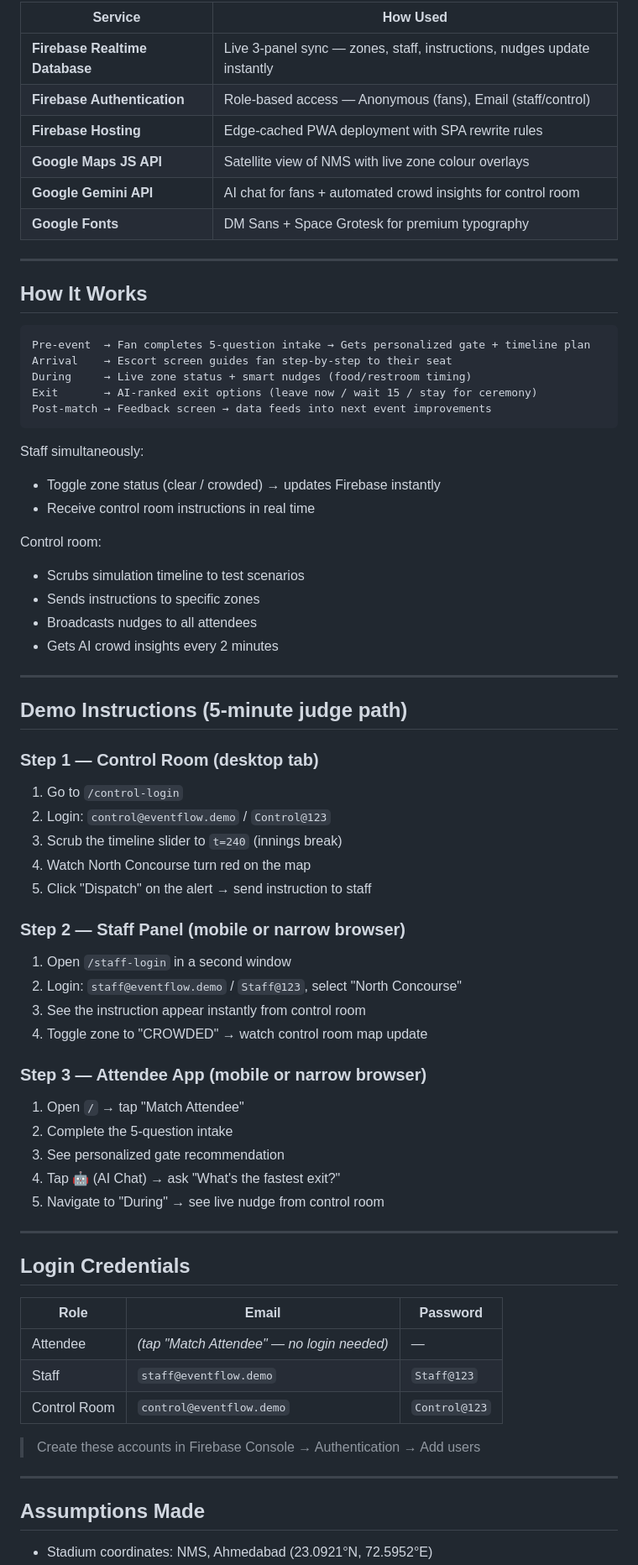
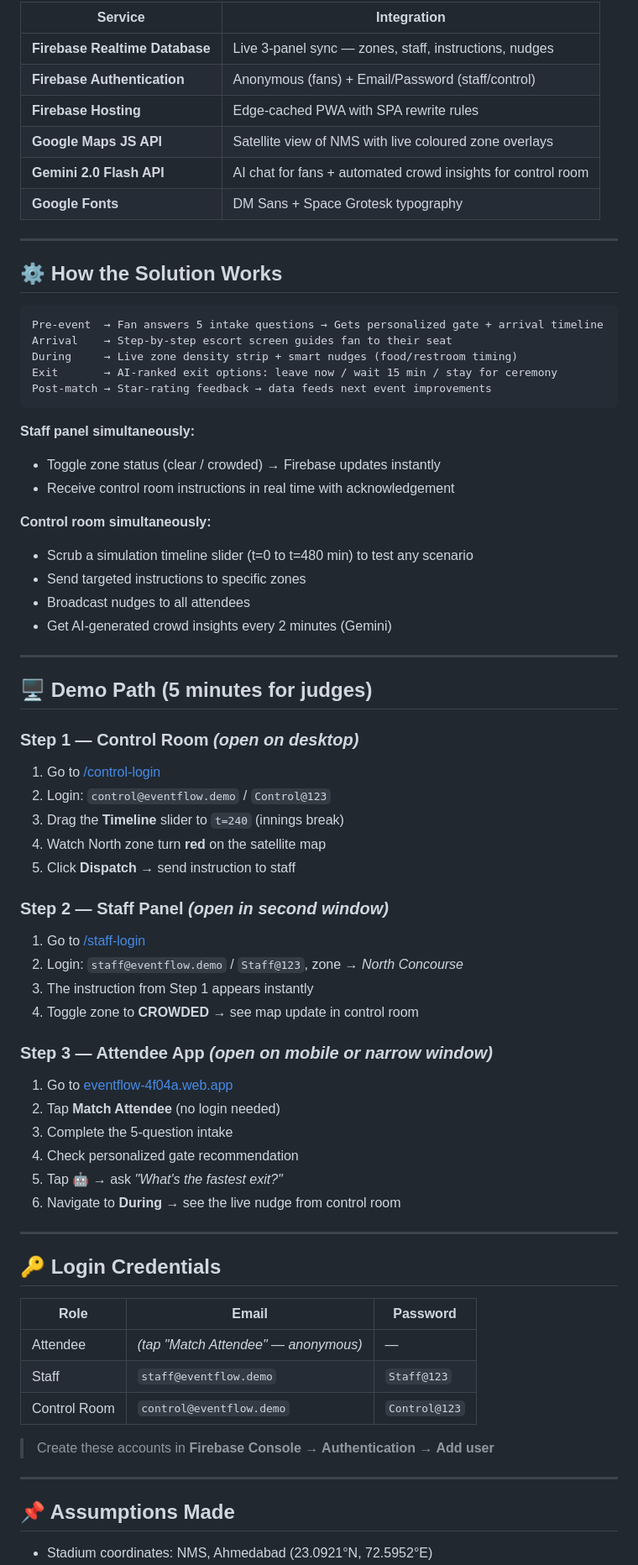
Before and after one commit to chparam612/Eventflow_n, a Markdown page: README.md, the part around one of its changes. Shown at 84% size. Rendered like a GitHub page.

Commit message:
docs: clean README with live links and no duplicacy

````diff
--- a/README.md
+++ b/README.md
@@ -71,73 +65,74 @@ Three panels, one live data loop — every action in the control room is reflect
 
-| Service | How Used |
-|---------|----------|
-| **Firebase Realtime Database** | Live 3-panel sync — zones, staff, instructions, nudges update instantly |
-| **Firebase Authentication** | Role-based access — Anonymous (fans), Email (staff/control) |
-| **Firebase Hosting** | Edge-cached PWA deployment with SPA rewrite rules |
-| **Google Maps JS API** | Satellite view of NMS with live zone colour overlays |
-| **Google Gemini API** | AI chat for fans + automated crowd insights for control room |
-| **Google Fonts** | DM Sans + Space Grotesk for premium typography |
+| Service | Integration |
+|---------|-------------|
+| **Firebase Realtime Database** | Live 3-panel sync — zones, staff, instructions, nudges |
+| **Firebase Authentication** | Anonymous (fans) + Email/Password (staff/control) |
+| **Firebase Hosting** | Edge-cached PWA with SPA rewrite rules |
+| **Google Maps JS API** | Satellite view of NMS with live coloured zone overlays |
+| **Gemini 2.0 Flash API** | AI chat for fans + automated crowd insights for control room |
+| **Google Fonts** | DM Sans + Space Grotesk typography |
 
 ---
 
-## How It Works
+## ⚙️ How the Solution Works
 
 ```
-Pre-event  → Fan completes 5-question intake → Gets personalized gate + timeline plan
-Arrival    → Escort screen guides fan step-by-step to their seat
-During     → Live zone status + smart nudges (food/restroom timing)
-Exit       → AI-ranked exit options (leave now / wait 15 / stay for ceremony)
-Post-match → Feedback screen → data feeds into next event improvements
+Pre-event  → Fan answers 5 intake questions → Gets personalized gate + arrival timeline
+Arrival    → Step-by-step escort screen guides fan to their seat
+During     → Live zone density strip + smart nudges (food/restroom timing)
+Exit       → AI-ranked exit options: leave now / wait 15 min / stay for ceremony
+Post-match → Star-rating feedback → data feeds next event improvements
 ```
 
-Staff simultaneously:
-- Toggle zone status (clear / crowded) → updates Firebase instantly
-- Receive control room instructions in real time
+**Staff panel simultaneously:**
+- Toggle zone status (clear / crowded) → Firebase updates instantly
+- Receive control room instructions in real time with acknowledgement
 
-Control room:
-- Scrubs simulation timeline to test scenarios
-- Sends instructions to specific zones
-- Broadcasts nudges to all attendees
-- Gets AI crowd insights every 2 minutes
+**Control room simultaneously:**
+- Scrub a simulation timeline slider (t=0 to t=480 min) to test any scenario
+- Send targeted instructions to specific zones
+- Broadcast nudges to all attendees
+- Get AI-generated crowd insights every 2 minutes (Gemini)
 
 ---
 
-## Demo Instructions (5-minute judge path)
+## 🖥️ Demo Path (5 minutes for judges)
 
-### Step 1 — Control Room (desktop tab)
-1. Go to `/control-login`
+### Step 1 — Control Room *(open on desktop)*
+1. Go to [/control-login](https://eventflow-4f04a.web.app/control-login)
 2. Login: `control@eventflow.demo` / `Control@123`
-3. Scrub the timeline slider to `t=240` (innings break)
-4. Watch North Concourse turn red on the map
-5. Click "Dispatch" on the alert → send instruction to staff
+3. Drag the **Timeline** slider to `t=240` (innings break)
+4. Watch North zone turn **red** on the satellite map
+5. Click **Dispatch** → send instruction to staff
 
-### Step 2 — Staff Panel (mobile or narrow browser)
-1. Open `/staff-login` in a second window
-2. Login: `staff@eventflow.demo` / `Staff@123`, select "North Concourse"
-3. See the instruction appear instantly from control room
-4. Toggle zone to "CROWDED" → watch control room map update
+### Step 2 — Staff Panel *(open in second window)*
+1. Go to [/staff-login](https://eventflow-4f04a.web.app/staff-login)
+2. Login: `staff@eventflow.demo` / `Staff@123`, zone → *North Concourse*
+3. The instruction from Step 1 appears instantly
+4. Toggle zone to **CROWDED** → see map update in control room
 
-### Step 3 — Attendee App (mobile or narrow browser)
-1. Open `/` → tap "Match Attendee"
-2. Complete the 5-question intake
-3. See personalized gate recommendation
-4. Tap 🤖 (AI Chat) → ask "What's the fastest exit?"
-5. Navigate to "During" → see live nudge from control room
+### Step 3 — Attendee App *(open on mobile or narrow window)*
+1. Go to [eventflow-4f04a.web.app](https://eventflow-4f04a.web.app/)
+2. Tap **Match Attendee** (no login needed)
+3. Complete the 5-question intake
+4. Check personalized gate recommendation
+5. Tap 🤖 → ask *"What's the fastest exit?"*
+6. Navigate to **During** → see the live nudge from control room
 
 ---
 
-## Login Credentials
+## 🔑 Login Credentials
 
 | Role | Email | Password |
 |------|-------|----------|
-| Attendee | *(tap "Match Attendee" — no login needed)* | — |
+| Attendee | *(tap "Match Attendee" — anonymous)* | — |
 | Staff | `staff@eventflow.demo` | `Staff@123` |
 | Control Room | `control@eventflow.demo` | `Control@123` |
 
-> Create these accounts in Firebase Console → Authentication → Add users
+> Create these accounts in **Firebase Console → Authentication → Add user**
 
 ---
 
-## Assumptions Made
+## 📌 Assumptions Made
 
 - Stadium coordinates: NMS, Ahmedabad (23.0921°N, 72.5952°E)
````
Also changed, not shown: other parts of README.md (+67 -97 lines).
